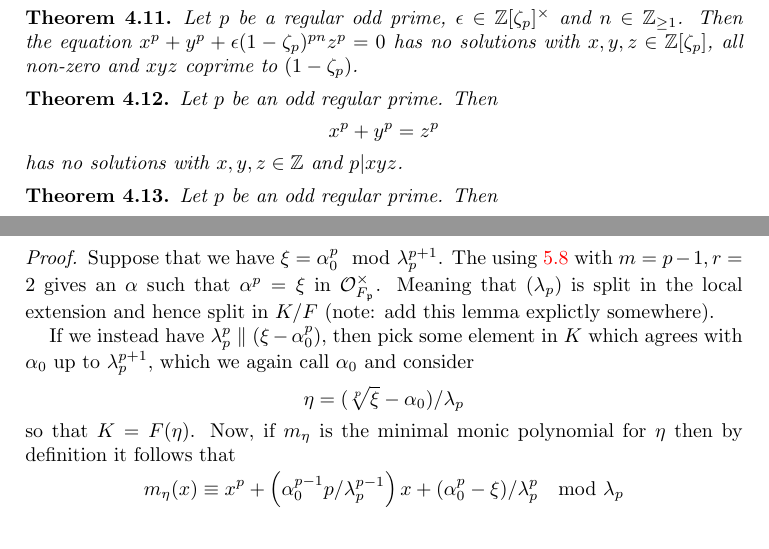
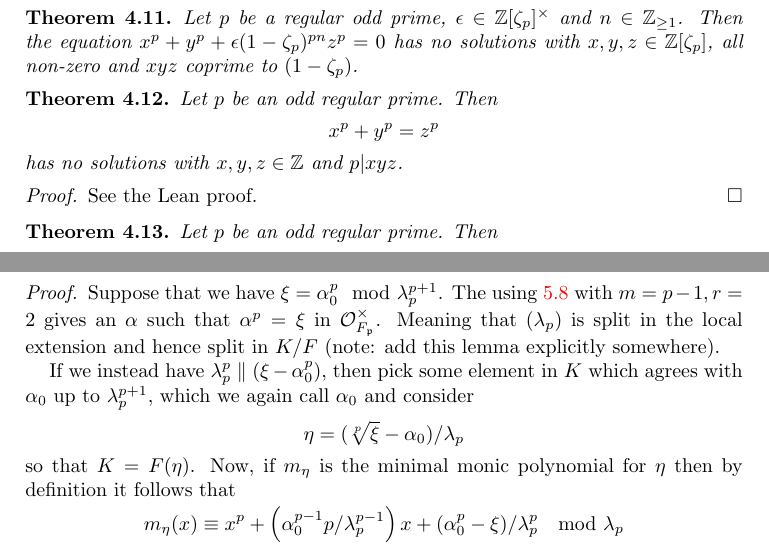
Before and after one commit to leanprover-community/flt-regular, a LaTeX paper (blueprint/src/web.tex, which reads blueprint/src/demo.tex): two parts of pages 7 and 9 of 10, joined at a grey line, cut so that both start at the same text. Compiled offline with pdfLaTeX.

Commit message:
update graph

```diff
--- a/blueprint/src/demo.tex
+++ b/blueprint/src/demo.tex
@@ -391,6 +395,10 @@ In these next few lemmas we are following \cite{Borevich_Shafarevich}.
 	\uses{lemma:defn:is_regular_number,thm:Kummers_lemma, thm:gen_flt_eqn}
 	Let $p$ be an odd regular prime. Then \[x^p+y^p=z^p\] has no solutions with $x,y,z \in \ZZ$ and $p | xyz$.
 \end{theorem}
+\begin{proof}
+\leanok
+See the Lean proof.
+\end{proof}
 
 
 \begin{theorem}\label{FLT_regular}
@@ -486,7 +500,7 @@ Let $K$ be a number field, $p$ be a rational prime below $\gothp$ and let $\a_0,
 	Let $F=\QQ(\zeta_p)$ with $\zeta_p$ a primitive $p$-th root of unity. If $\xi \in \OO_F$ and coprime to $\lam_p:=1-\zeta_p$ and if \[\xi \equiv \a_0^p \mod \lam_p^p  \] for some $\a_0 \in \OO_{F_\gothp}^\times$ (the ring of integers of the completion of $F$ at $\lam_p$), then the ideal $(\lam_p)$ is unramified in $K/F$ where $K=F(\sqrt[p]{\xi})$.
 \end{lemma}
 \begin{proof}
-    Suppose that we have $\xi = \a_0^p \mod \lam_p^{p+1}$. The using \ref{lem:loc_ramification} with $m=p-1,r=2$ gives an $\a$ such that $\a^p=\xi$ in $\OO_{F_\gothp}^\times$. Meaning that $(\lam_p)$ is split in the local extension and hence split in $K/F$ (note: add this lemma explictly somewhere).
+    Suppose that we have $\xi = \a_0^p \mod \lam_p^{p+1}$. The using \ref{lem:loc_ramification} with $m=p-1,r=2$ gives an $\a$ such that $\a^p=\xi$ in $\OO_{F_\gothp}^\times$. Meaning that $(\lam_p)$ is split in the local extension and hence split in $K/F$ (note: add this lemma explicitly somewhere).
 
     If we instead have $\lam_p^p \parallel (\xi-\a_0^p)$, then pick some element in $ K$ which agrees with $\a_0$ up to $\lam_p^{p+1}$, which we again call $\a_0$ and consider \[\eta= (\sqrt[p]{\xi}-\a_0)/\lam_p\] so that $K=F(\eta)$. Now, if $m_\eta$ is the minimal monic polynomial for $\eta$ then by definition it follows that \[m_\eta(x) \equiv x^p+\left (\a_0^{p-1}p/\lam_p^{p-1} \right )x+ (\a_0^p-\xi)/\lam_p^p \mod \lam_p\]
 
```
Also changed, not shown: blueprint/src/demo.tex (10 more changed lines).
